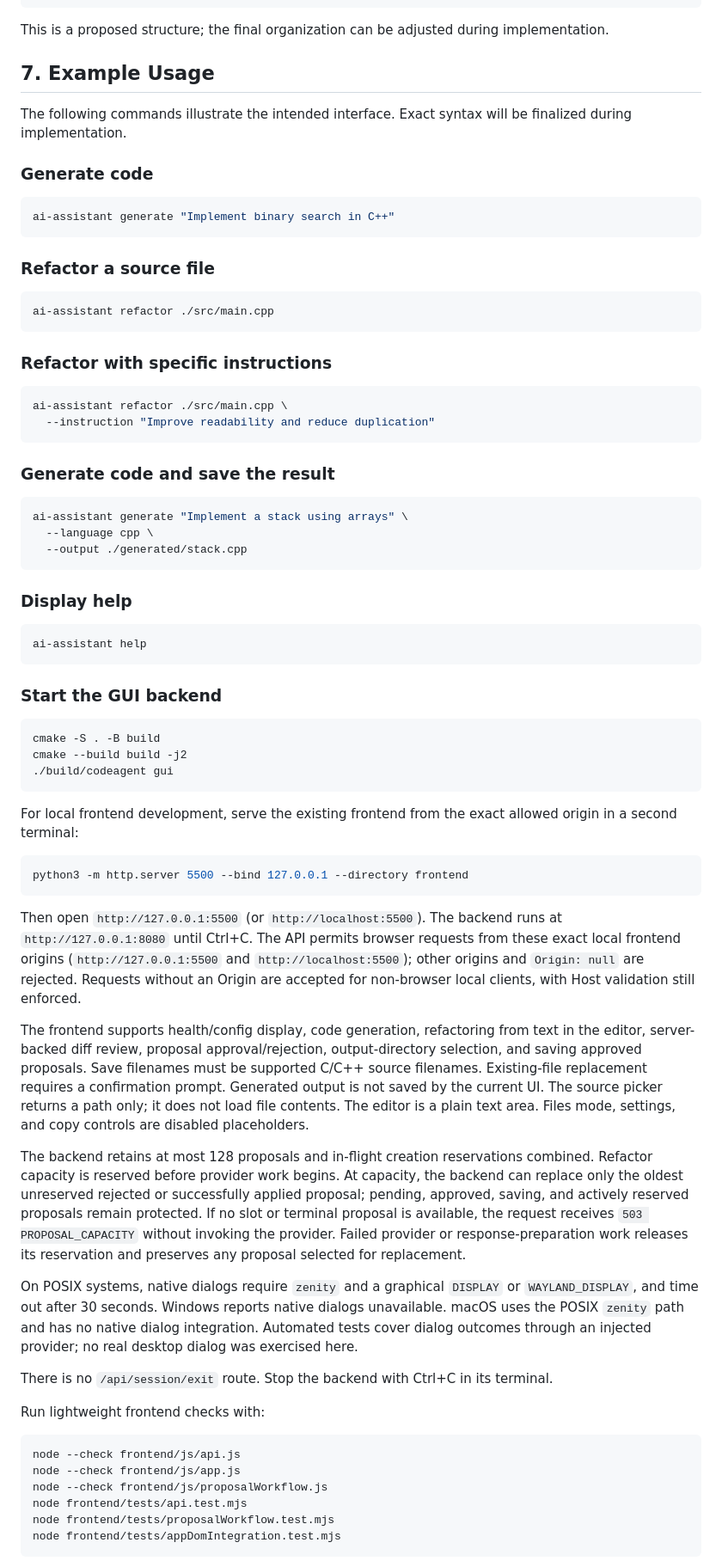
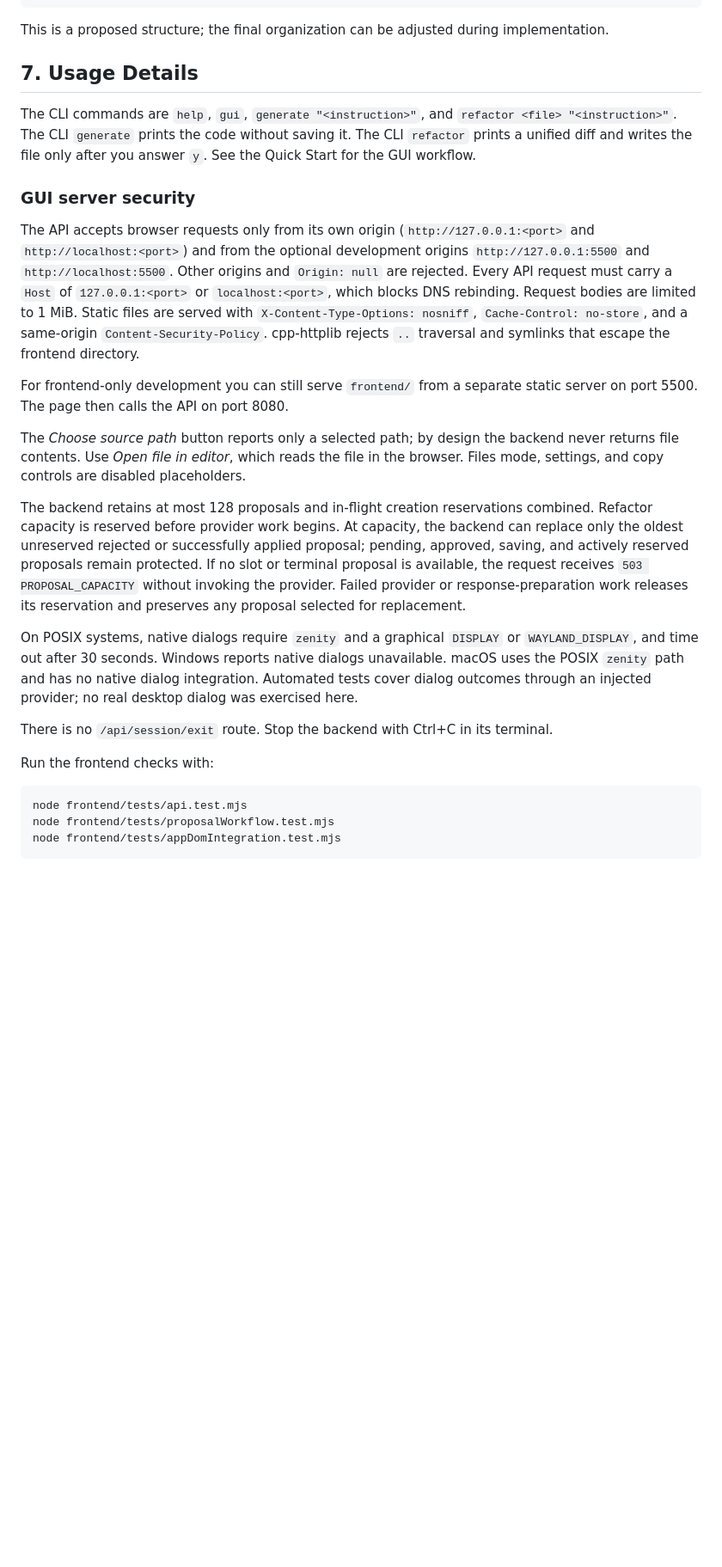
Before and after one commit to LalitAdithya1/LLM-CLI-Copilot-Integration, a Markdown page: README.md, the part around one of its changes. Shown at 86% size. Drawn GitHub-style; blank space fills up the shorter version.

````diff
--- a/README.md
+++ b/README.md
@@ -150,60 +230,17 @@ AI-Code-Assistant/
 
 This is a proposed structure; the final organization can be adjusted during implementation.
 
-## 7. Example Usage
+## 7. Usage Details
 
-The following commands illustrate the intended interface. Exact syntax will be finalized during implementation.
+The CLI commands are `help`, `gui`, `generate "<instruction>"`, and `refactor <file> "<instruction>"`. The CLI `generate` prints the code without saving it. The CLI `refactor` prints a unified diff and writes the file only after you answer `y`. See the Quick Start for the GUI workflow.
 
-### Generate code
+### GUI server security
 
-```bash
-ai-assistant generate "Implement binary search in C++"
-```
+The API accepts browser requests only from its own origin (`http://127.0.0.1:<port>` and `http://localhost:<port>`) and from the optional development origins `http://127.0.0.1:5500` and `http://localhost:5500`. Other origins and `Origin: null` are rejected. Every API request must carry a `Host` of `127.0.0.1:<port>` or `localhost:<port>`, which blocks DNS rebinding. Request bodies are limited to 1 MiB. Static files are served with `X-Content-Type-Options: nosniff`, `Cache-Control: no-store`, and a same-origin `Content-Security-Policy`. cpp-httplib rejects `..` traversal and symlinks that escape the frontend directory.
 
-### Refactor a source file
+For frontend-only development you can still serve `frontend/` from a separate static server on port 5500. The page then calls the API on port 8080.
 
-```bash
-ai-assistant refactor ./src/main.cpp
-```
-
-### Refactor with specific instructions
-
-```bash
-ai-assistant refactor ./src/main.cpp \
-  --instruction "Improve readability and reduce duplication"
-```
-
-### Generate code and save the result
-
-```bash
-ai-assistant generate "Implement a stack using arrays" \
-  --language cpp \
-  --output ./generated/stack.cpp
-```
-
-### Display help
-
-```bash
-ai-assistant help
-```
-
-### Start the GUI backend
-
-```bash
-cmake -S . -B build
-cmake --build build -j2
-./build/codeagent gui
-```
-
-For local frontend development, serve the existing frontend from the exact allowed origin in a second terminal:
-
-```bash
-python3 -m http.server 5500 --bind 127.0.0.1 --directory frontend
-```
-
-Then open `http://127.0.0.1:5500` (or `http://localhost:5500`). The backend runs at `http://127.0.0.1:8080` until Ctrl+C. The API permits browser requests from these exact local frontend origins (`http://127.0.0.1:5500` and `http://localhost:5500`); other origins and `Origin: null` are rejected. Requests without an Origin are accepted for non-browser local clients, with Host validation still enforced.
-
-The frontend supports health/config display, code generation, refactoring from text in the editor, server-backed diff review, proposal approval/rejection, output-directory selection, and saving approved proposals. Save filenames must be supported C/C++ source filenames. Existing-file replacement requires a confirmation prompt. Generated output is not saved by the current UI. The source picker returns a path only; it does not load file contents. The editor is a plain text area. Files mode, settings, and copy controls are disabled placeholders.
+The *Choose source path* button reports only a selected path; by design the backend never returns file contents. Use *Open file in editor*, which reads the file in the browser. Files mode, settings, and copy controls are disabled placeholders.
 
 The backend retains at most 128 proposals and in-flight creation reservations combined. Refactor capacity is reserved before provider work begins. At capacity, the backend can replace only the oldest unreserved rejected or successfully applied proposal; pending, approved, saving, and actively reserved proposals remain protected. If no slot or terminal proposal is available, the request receives `503 PROPOSAL_CAPACITY` without invoking the provider. Failed provider or response-preparation work releases its reservation and preserves any proposal selected for replacement.
 
@@ -211,12 +248,9 @@ On POSIX systems, native dialogs require `zenity` and a graphical `DISPLAY` or `
 
 There is no `/api/session/exit` route. Stop the backend with Ctrl+C in its terminal.
 
-Run lightweight frontend checks with:
+Run the frontend checks with:
 
 ```bash
-node --check frontend/js/api.js
-node --check frontend/js/app.js
-node --check frontend/js/proposalWorkflow.js
 node frontend/tests/api.test.mjs
 node frontend/tests/proposalWorkflow.test.mjs
 node frontend/tests/appDomIntegration.test.mjs
````
Also changed, not shown: other parts of README.md (+82 -10 lines), docs/gui-api-contract.md (+4 -4 lines).
